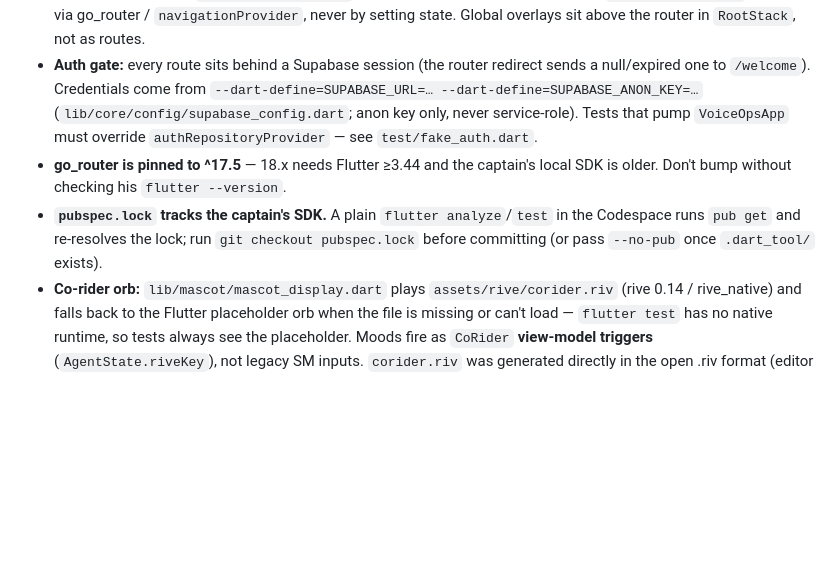
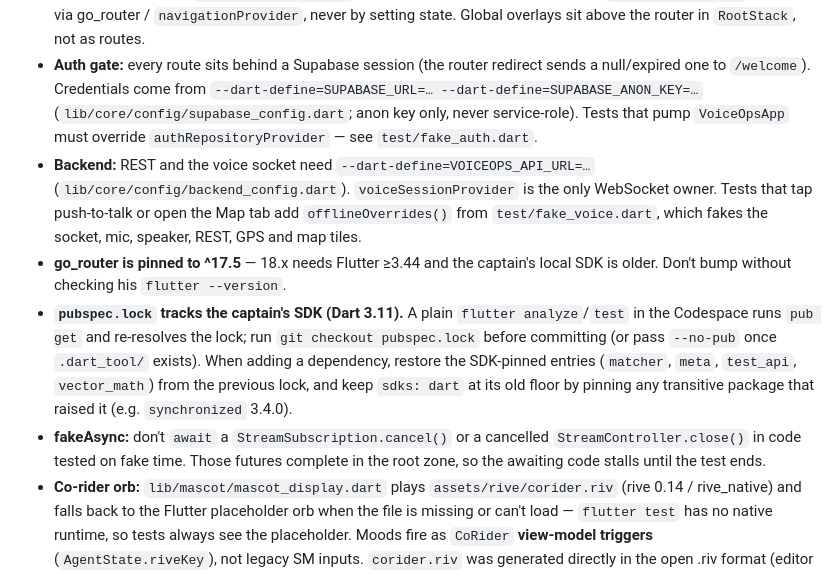
Before and after one commit to MI-TECHDLIN/kora, a Markdown page: frontend/AGENTS.md, the part around the change. Drawn GitHub-style; blank space fills up the shorter version.

Commit message:
docs(frontend): agent notes for the voice backend, lock pinning and fakeAsync

```diff
--- a/frontend/AGENTS.md
+++ b/frontend/AGENTS.md
@@ -7,8 +7,10 @@ Flutter app. Authority: repo-root `CLAUDE.md` and `.firstmate/rules/frontend.md`
 - **Restrained glass:** blur is capped at `VoiceOpsGlass.blur`. Use `GlassCard(frosted: false)` for repeated items (chip grids, list rows); keep backdrop blur for a few large surfaces (nav bar, input bar).
 - **Routing:** all routes in `lib/app/router.dart` (go_router). Read the active tab from `activeTabProvider`; navigate via go_router / `navigationProvider`, never by setting state. Global overlays sit above the router in `RootStack`, not as routes.
 - **Auth gate:** every route sits behind a Supabase session (the router redirect sends a null/expired one to `/welcome`). Credentials come from `--dart-define=SUPABASE_URL=… --dart-define=SUPABASE_ANON_KEY=…` (`lib/core/config/supabase_config.dart`; anon key only, never service-role). Tests that pump `VoiceOpsApp` must override `authRepositoryProvider` — see `test/fake_auth.dart`.
+- **Backend:** REST and the voice socket need `--dart-define=VOICEOPS_API_URL=…` (`lib/core/config/backend_config.dart`). `voiceSessionProvider` is the only WebSocket owner. Tests that tap push-to-talk or open the Map tab add `offlineOverrides()` from `test/fake_voice.dart`, which fakes the socket, mic, speaker, REST, GPS and map tiles.
 - **go_router is pinned to ^17.5** — 18.x needs Flutter ≥3.44 and the captain's local SDK is older. Don't bump without checking his `flutter --version`.
-- **`pubspec.lock` tracks the captain's SDK.** A plain `flutter analyze`/`test` in the Codespace runs `pub get` and re-resolves the lock; run `git checkout pubspec.lock` before committing (or pass `--no-pub` once `.dart_tool/` exists).
+- **`pubspec.lock` tracks the captain's SDK (Dart 3.11).** A plain `flutter analyze`/`test` in the Codespace runs `pub get` and re-resolves the lock; run `git checkout pubspec.lock` before committing (or pass `--no-pub` once `.dart_tool/` exists). When adding a dependency, restore the SDK-pinned entries (`matcher`, `meta`, `test_api`, `vector_math`) from the previous lock, and keep `sdks: dart` at its old floor by pinning any transitive package that raised it (e.g. `synchronized` 3.4.0).
+- **fakeAsync:** don't `await` a `StreamSubscription.cancel()` or a cancelled `StreamController.close()` in code tested on fake time. Those futures complete in the root zone, so the awaiting code stalls until the test ends.
 - **Co-rider orb:** `lib/mascot/mascot_display.dart` plays `assets/rive/corider.riv` (rive 0.14 / rive_native) and falls back to the Flutter placeholder orb when the file is missing or can't load — `flutter test` has no native runtime, so tests always see the placeholder. Moods fire as `CoRider` **view-model triggers** (`AgentState.riveKey`), not legacy SM inputs. `corider.riv` was generated directly in the open .riv format (editor export needs a paid Rive plan), to match `docs/voiceops-corider-orb-rive-spec-v2.md`; keep its artboard (`Holographic`/`Chrome`), state machine (`CoRider`) and trigger names if it's replaced by an editor export.
 - **Font weights:** google_fonts registers one family per weight, so `style.copyWith(fontWeight: …)` silently keeps the old weight. Use `VoiceOpsText.weight(style, w)`.
 - **Tests:** the orb and background animate forever — step time with `pump(duration)`, never `pumpAndSettle`. Use `test/test_fonts.dart` to stop google_fonts fetching, and size the view like a phone (see `test/widget_test.dart`). Its square test glyphs run far wider than real type, so for a visual check render a throwaway golden with the real TTFs (`fonts.gstatic.com/s/a/<hash>.ttf`, hashes in google_fonts' generated parts) loaded through `FontLoader` as `PlusJakartaSans_<weight>`; don't commit it.
```
